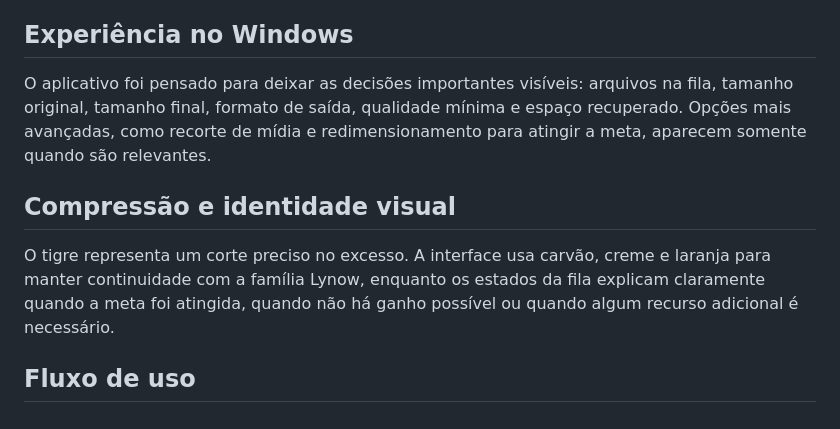
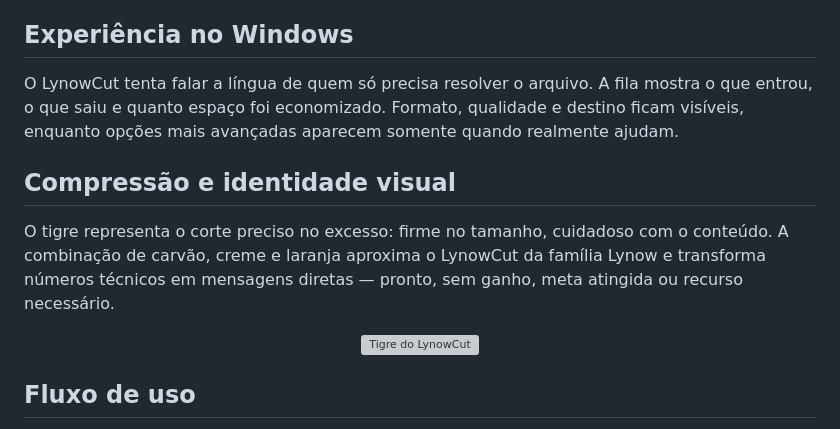
Before and after one commit to arthurlynow098/LynowCut, a Markdown page: README.md, the part around one of its changes. Rendered like a GitHub page; grey boxes are pictures that could not be loaded.

```diff
--- a/README.md
+++ b/README.md
@@ -98,11 +96,15 @@ A interface envia cada item da fila para o motor local com uma meta calculada. O
 
 ## Experiência no Windows
 
-O aplicativo foi pensado para deixar as decisões importantes visíveis: arquivos na fila, tamanho original, tamanho final, formato de saída, qualidade mínima e espaço recuperado. Opções mais avançadas, como recorte de mídia e redimensionamento para atingir a meta, aparecem somente quando são relevantes.
+O LynowCut tenta falar a língua de quem só precisa resolver o arquivo. A fila mostra o que entrou, o que saiu e quanto espaço foi economizado. Formato, qualidade e destino ficam visíveis, enquanto opções mais avançadas aparecem somente quando realmente ajudam.
 
 ## Compressão e identidade visual
 
-O tigre representa um corte preciso no excesso. A interface usa carvão, creme e laranja para manter continuidade com a família Lynow, enquanto os estados da fila explicam claramente quando a meta foi atingida, quando não há ganho possível ou quando algum recurso adicional é necessário.
+O tigre representa o corte preciso no excesso: firme no tamanho, cuidadoso com o conteúdo. A combinação de carvão, creme e laranja aproxima o LynowCut da família Lynow e transforma números técnicos em mensagens diretas — pronto, sem ganho, meta atingida ou recurso necessário.
+
+<p align="center">
+  <img src="assets/mascot-ui.png" alt="Tigre do LynowCut" width="420">
+</p>
 
 ## Fluxo de uso
 
```
Also changed, not shown: other parts of README.md (+13 -15 lines), assets/lynowcut-app.png (added), 1 other file.
